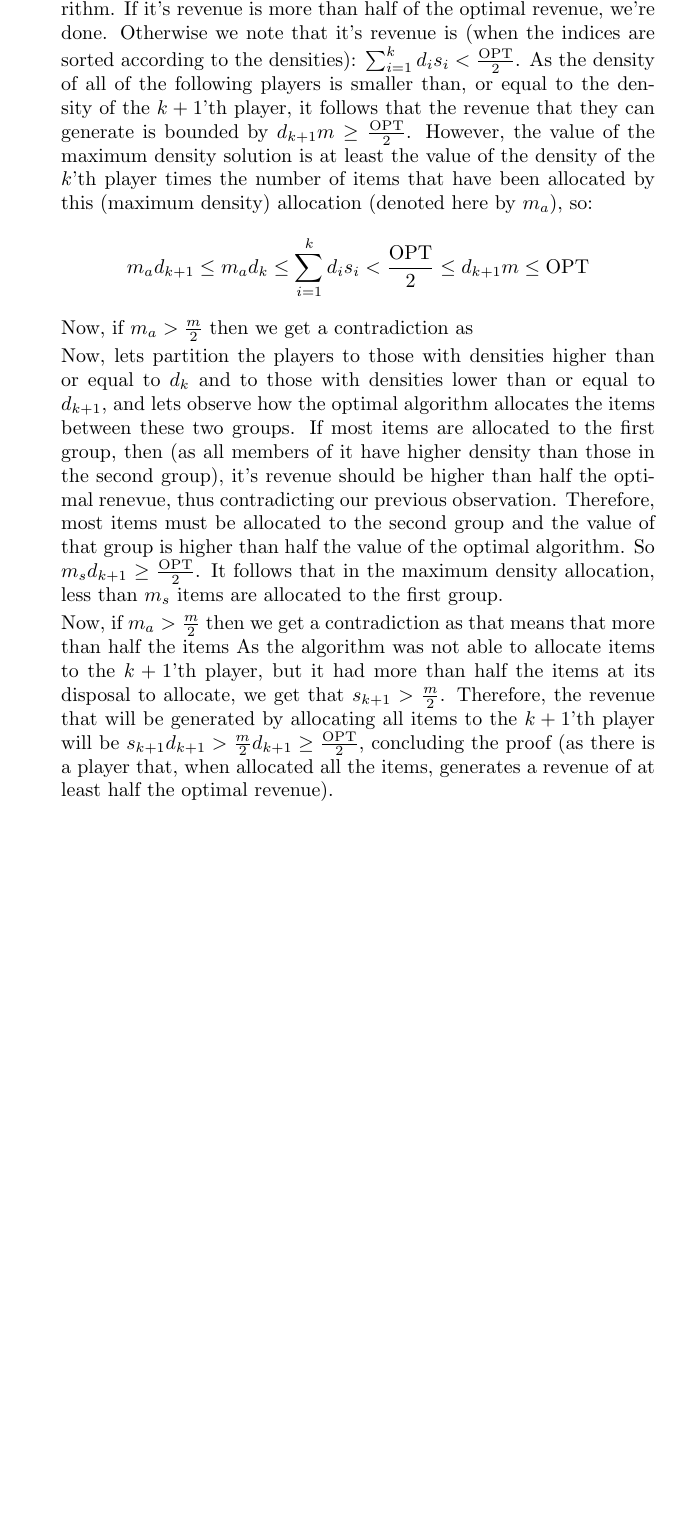
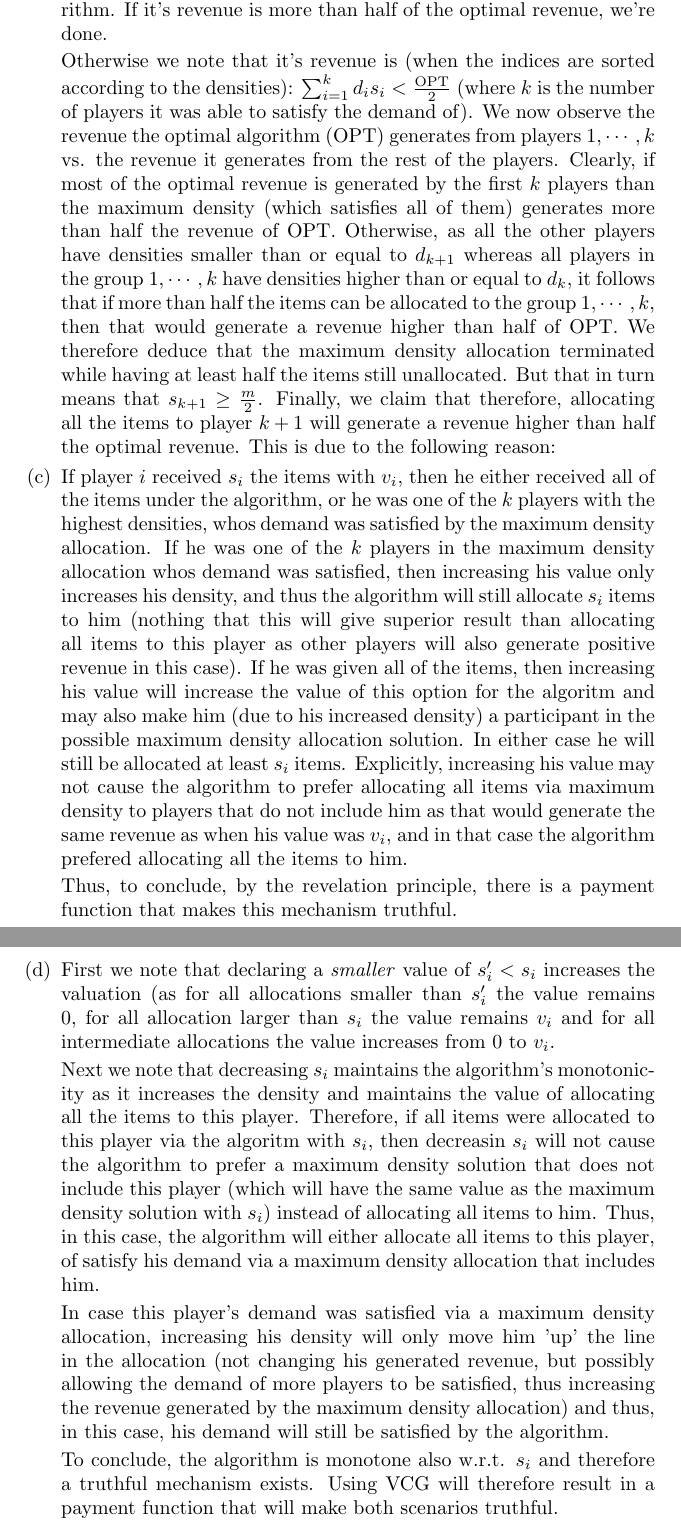
Before and after one commit to uriba/AMDexam, a LaTeX problem sheet (AMDExam.tex): part of page 2 of 2 before the commit and two parts of pages 2 and 3 of 3 after it, the two joined at a grey line, cut so that both start at the same text, the shorter picture padded with empty space. Compiled offline with pdfLaTeX.

Commit message:
Question 2, (c) and (d) complete.

```diff
--- a/AMDExam.tex
+++ b/AMDExam.tex
@@ -44,25 +44,34 @@ The special case of being able to satisfy the demand of another player that has
     \item
       Let's observe the maximum density solution generated by the algorithm.
       If it's revenue is more than half of the optimal revenue, we're done.
-      Otherwise we note that it's revenue is (when the indices are sorted according to the densities): $\sum_{i=1}^kd_is_i<\frac{\text{OPT}}{2}$.
-      As the density of all of the following players is smaller than, or equal to the density of the $k+1$'th player, it follows that the revenue that they can generate is bounded by $d_{k+1}m\geq \frac{\text{OPT}}{2}$.
-      However, the value of the maximum density solution is at least the value of the density of the $k$'th player times the number of items that have been allocated by this (maximum density) allocation (denoted here by $m_a$), so:
-      \begin{equation*}
-        m_ad_{k+1}\leq m_ad_k\leq \sum_{i=1}^kd_is_i<\frac{\text{OPT}}{2}\leq d_{k+1}m\leq \text{OPT}
-      \end{equation*}
-      Now, if $m_a>\frac{m}{2}$ then we get a contradiction as
 
-      Now, lets partition the players to those with densities higher than or equal to $d_k$ and to those with densities lower than or equal to $d_{k+1}$, and lets observe how the optimal algorithm allocates the items between these two groups.
-      If most items are allocated to the first group, then (as all members of it have higher density than those in the second group), it's revenue should be higher than half the optimal renevue, thus contradicting our previous observation.
-      Therefore, most items must be allocated to the second group and the value of that group is higher than half the value of the optimal algorithm.
-      So $m_sd_{k+1}\geq \frac{\text{OPT}}{2}$.
-      It follows that in the maximum density allocation, less than $m_s$ items are allocated to the first group.
+      Otherwise we note that it's revenue is (when the indices are sorted according to the densities): $\sum_{i=1}^kd_is_i<\frac{\text{OPT}}{2}$ (where $k$ is the number of players it was able to satisfy the demand of).
+      We now observe the revenue the optimal algorithm (OPT) generates from players ${1,\cdots,k}$ vs. the revenue it generates from the rest of the players.
+      Clearly, if most of the optimal revenue is generated by the first $k$ players than the maximum density (which satisfies all of them) generates more than half the revenue of OPT.
+      Otherwise, as all the other players have densities smaller than or equal to $d_{k+1}$ whereas all players in the group ${1,\cdots,k}$ have densities higher than or equal to $d_k$, it follows that if more than half the items can be allocated to the group ${1,\cdots,k}$, then that would generate a revenue higher than half of OPT.
+      We therefore deduce that the maximum density allocation terminated while having at least half the items still unallocated.
+      But that in turn means that $s_{k+1}\geq\frac{m}{2}$.
+      Finally, we claim that therefore, allocating all the items to player $k+1$ will generate a revenue higher than half the optimal revenue.
+      This is due to the following reason:
+      \item
+      If player $i$ received $s_i$ the items with $v_i$, then he either received all of the items under the algorithm, or he was one of the $k$ players with the highest densities, whos demand was satisfied by the maximum density allocation.
+      If he was one of the $k$ players in the maximum density allocation whos demand was satisfied, then increasing his value only increases his density, and thus the algorithm will still allocate $s_i$ items to him (nothing that this will give superior result than allocating all items to this player as other players will also generate positive revenue in this case).
+      If he was given all of the items, then increasing his value will increase the value of this option for the algoritm and may also make him (due to his increased density) a participant in the possible maximum density allocation solution.
+      In either case he will still be allocated at least $s_i$ items.
+      Explicitly, increasing his value may not cause the algorithm to prefer allocating all items via maximum density to players that do not include him as that would generate the same revenue as when his value was $v_i$, and in that case the algorithm prefered allocating all the items to him.
 
-      Now, if $m_a > \frac{m}{2}$ then we get a contradiction as that means that more than half the items
-      As the algorithm was not able to allocate items to the $k+1$'th player, but it had more than half the items at its disposal to allocate, we get that $s_{k+1}>\frac{m}{2}$.
-      Therefore, the revenue that will be generated by allocating all items to the $k+1$'th player will be $s_{k+1}d_{k+1}>\frac{m}{2}d_{k+1}\geq \frac{\text{OPT}}{2}$, concluding the proof (as there is a player that, when allocated all the items, generates a revenue of at least half the optimal revenue).
+      Thus, to conclude, by the revelation principle, there is a payment function that makes this mechanism truthful.
+      \item
+        First we note that declaring a \emph{smaller} value of $s_i'<s_i$ increases the valuation (as for all allocations smaller than $s_i'$ the value remains 0, for all allocation larger than $s_i$ the value remains $v_i$ and for all intermediate allocations the value increases from 0 to $v_i$.
 
+        Next we note that decreasing $s_i$ maintains the algorithm's monotonicity as it increases the density and maintains the value of allocating all the items to this player.
+        Therefore, if all items were allocated to this player via the algoritm with $s_i$, then decreasin $s_i$ will not cause the algorithm to prefer a maximum density solution that does not include this player (which will have the same value as the maximum density solution with $s_i$) instead of allocating all items to him.
+        Thus, in this case, the algorithm will either allocate all items to this player, of satisfy his demand via a maximum density allocation that includes him.
 
+        In case this player's demand was satisfied via a maximum density allocation, increasing his density will only move him 'up' the line in the allocation (not changing his generated revenue, but possibly allowing the demand of more players to be satisfied, thus increasing the revenue generated by the maximum density allocation) and thus, in this case, his demand will still be satisfied by the algorithm.
+
+        To conclude, the algorithm is monotone also w.r.t. $s_i$ and therefore a truthful mechanism exists.
+        Using VCG will therefore result in a payment function that will make both scenarios truthful.
   \end{enumerate}
 \end{enumerate}
 
```
